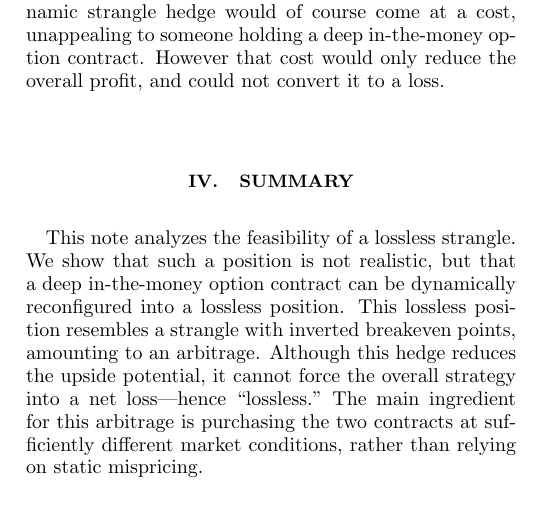
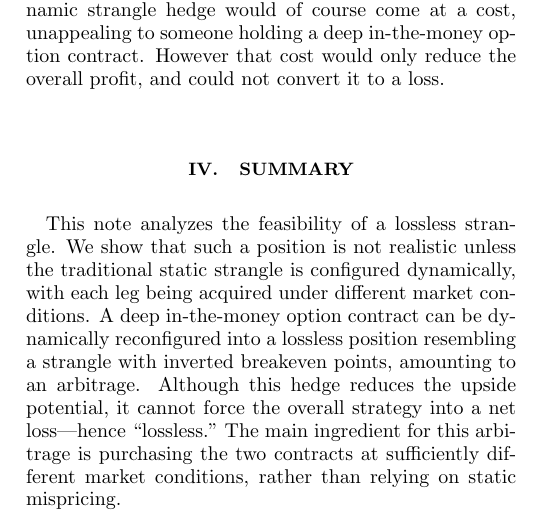
Before and after one commit to sdrasco/EdgeWalker, a LaTeX paper (note/ms.tex): part of one column of page 2 of 3, cut so that both start at the same text. Compiled offline with pdfLaTeX.

Commit message:
edit note

```diff
--- a/note/ms.tex
+++ b/note/ms.tex
@@ -182,6 +182,6 @@ Thus, for a deep in-the-money contract, one may find it possible to dynamically
 
 \section{Summary}
 
-This note analyzes the feasibility of a lossless strangle. We show that such a position is not realistic, but that a deep in-the-money option contract can be dynamically reconfigured into a lossless position.  This lossless position resembles a strangle with inverted breakeven points, amounting to an arbitrage.  Although this hedge reduces the upside potential, it cannot force the overall strategy into a net loss—hence “lossless.”  The main ingredient for this arbitrage is purchasing the two contracts at sufficiently different market conditions, rather than relying on static mispricing.
+This note analyzes the feasibility of a lossless strangle. We show that such a position is not realistic unless the traditional static strangle is configured dynamically, with each leg being acquired under different market conditions.  A deep in-the-money option contract can be dynamically reconfigured into a lossless position resembling a strangle with inverted breakeven points, amounting to an arbitrage.  Although this hedge reduces the upside potential, it cannot force the overall strategy into a net loss—hence “lossless.”  The main ingredient for this arbitrage is purchasing the two contracts at sufficiently different market conditions, rather than relying on static mispricing.
 
 \end{document}
```
Also changed, not shown: note/ms.pdf, 2 other files.
